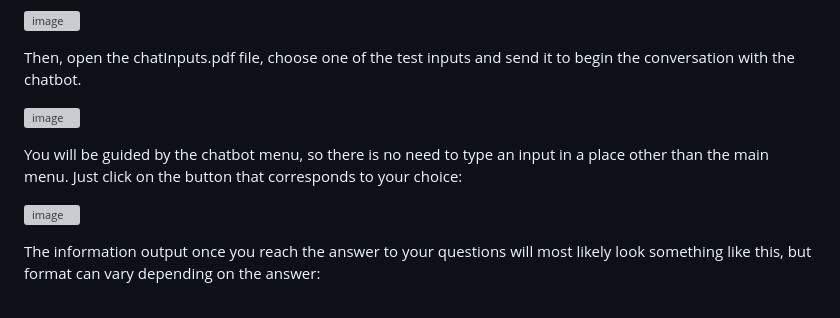
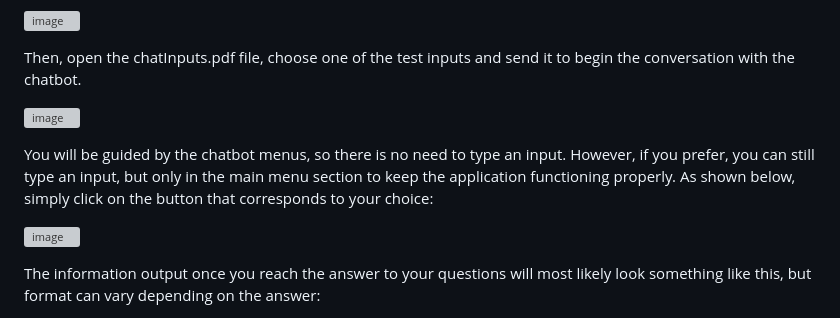
Before and after one commit to paolamgarrido/E4_Paradigm, a Markdown page: README.md, the part around the change. GitHub-like rendering; grey boxes are pictures that could not be loaded.

```diff
--- a/README.md
+++ b/README.md
@@ -36,7 +36,7 @@ Then, open the chatInputs.pdf file, choose one of the test inputs and send it to
 
 ![image](https://github.com/paolamgarrido/E4_Paradigm/assets/111533069/0024c715-6080-4011-89f5-f4629aca8e03)
 
-You will be guided by the chatbot menu, so there is no need to type an input in a place other than the main menu. Just click on the button that corresponds to your choice:
+You will be guided by the chatbot menus, so there is no need to type an input. However, if you prefer, you can still type an input, but only in the main menu section to keep the application functioning properly. As shown below, simply click on the button that corresponds to your choice:
 
 ![image](https://github.com/paolamgarrido/E4_Paradigm/assets/111533069/e48eddbe-bffd-4f3f-96ab-e3e0f86473bb)
 
```
